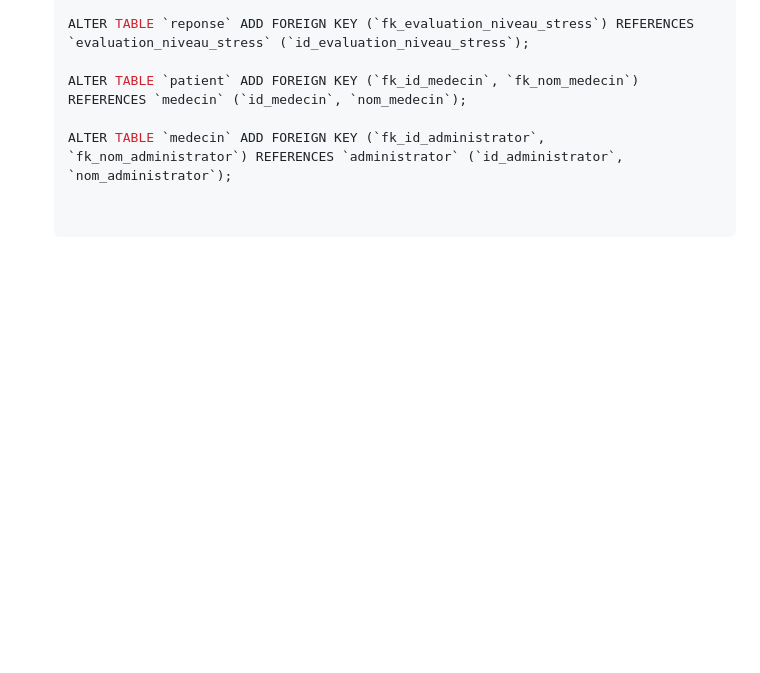
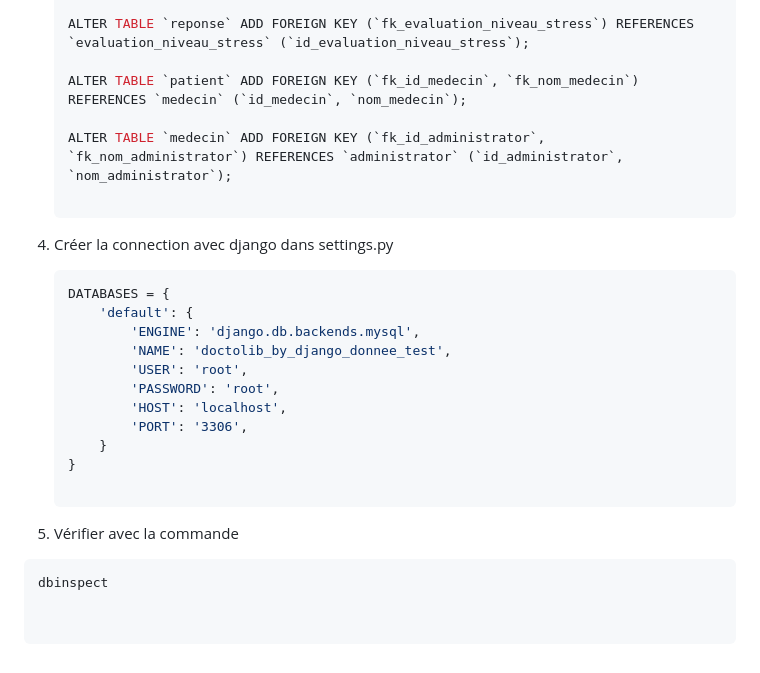
Before and after one commit to data-IA-2022/Doctolib_Jeremy, a Markdown page: README.md, the part around the change. Drawn GitHub-style; blank space fills up the shorter version.

````diff
--- a/README.md
+++ b/README.md
@@ -228,3 +228,20 @@ Une brève description de ce que fait votre application, ses caractéristiques p
    ALTER TABLE `patient` ADD FOREIGN KEY (`fk_id_medecin`, `fk_nom_medecin`) REFERENCES `medecin` (`id_medecin`, `nom_medecin`);
 
    ALTER TABLE `medecin` ADD FOREIGN KEY (`fk_id_administrator`, `fk_nom_administrator`) REFERENCES `administrator` (`id_administrator`, `nom_administrator`);
+
+4. Créer la connection avec django dans settings.py
+   ```bash
+   DATABASES = {
+       'default': {
+           'ENGINE': 'django.db.backends.mysql',
+           'NAME': 'doctolib_by_django_donnee_test',
+           'USER': 'root',
+           'PASSWORD': 'root',
+           'HOST': 'localhost',
+           'PORT': '3306',
+       }
+   }
+
+ 5. Vérifier avec la commande
+   ```bash
+   dbinspect
````
